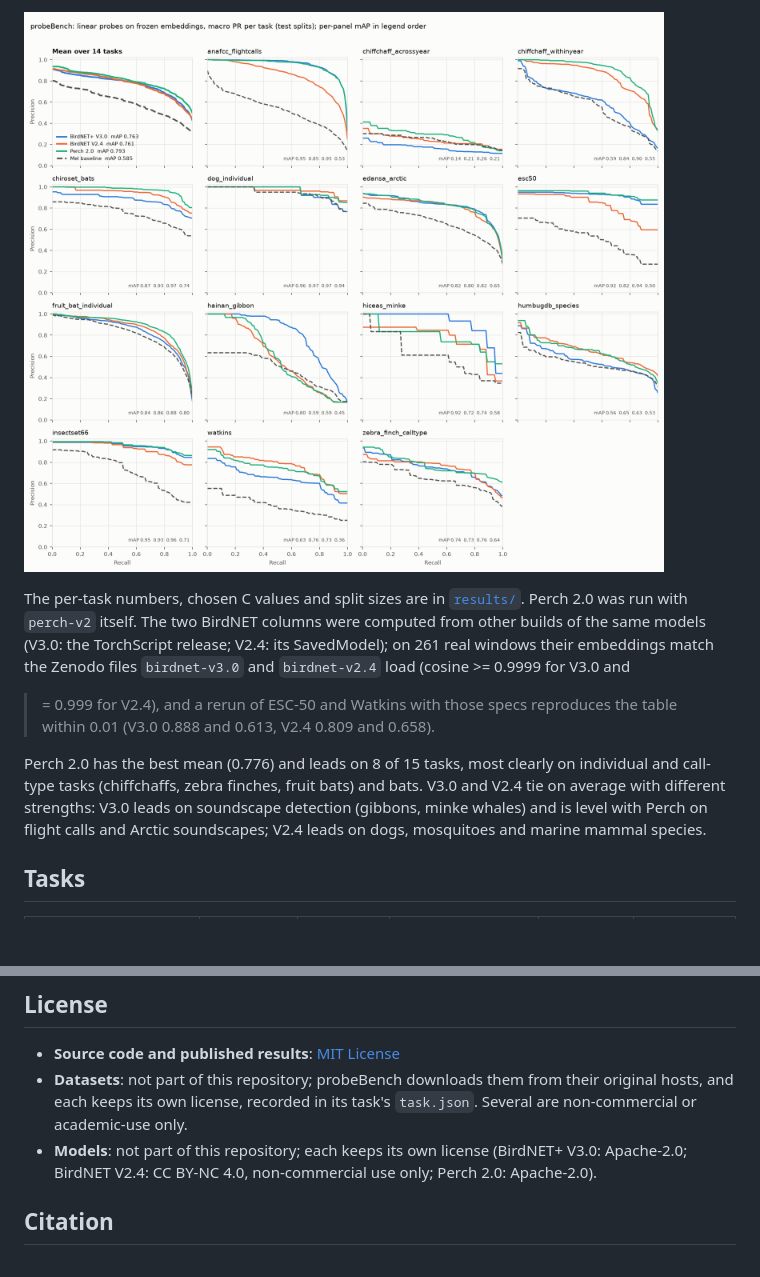
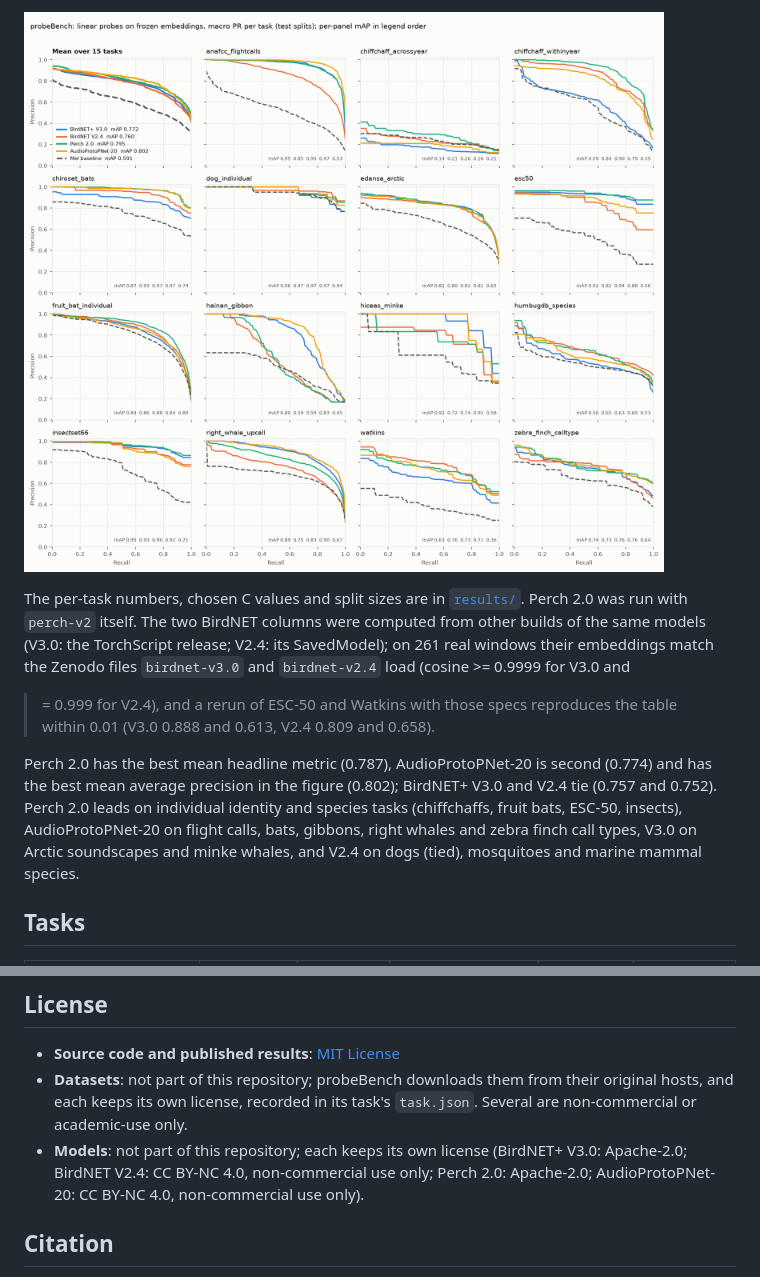
Before and after one commit to birdnet-team/probeBench, a Markdown page: README.md, 2 parts joined by grey strips. Drawn GitHub-style; pictures changed too: results/probe_bench_pr.png; blank space fills up the shorter version.

```diff
--- a/README.md
+++ b/README.md
@@ -128,11 +139,13 @@ Zenodo files `birdnet-v3.0` and `birdnet-v2.4` load (cosine >= 0.9999 for V3.0 a
 >= 0.999 for V2.4), and a rerun of ESC-50 and Watkins with those specs reproduces
 the table within 0.01 (V3.0 0.888 and 0.613, V2.4 0.809 and 0.658).
 
-Perch 2.0 has the best mean (0.776) and leads on 8 of 15 tasks, most clearly on
-individual and call-type tasks (chiffchaffs, zebra finches, fruit bats) and bats.
-V3.0 and V2.4 tie on average with different strengths: V3.0 leads on soundscape
-detection (gibbons, minke whales) and is level with Perch on flight calls and
-Arctic soundscapes; V2.4 leads on dogs, mosquitoes and marine mammal species.
+Perch 2.0 has the best mean headline metric (0.787), AudioProtoPNet-20 is second
+(0.774) and has the best mean average precision in the figure (0.802); BirdNET+
+V3.0 and V2.4 tie (0.757 and 0.752). Perch 2.0 leads on individual identity and
+species tasks (chiffchaffs, fruit bats, ESC-50, insects), AudioProtoPNet-20 on
+flight calls, bats, gibbons, right whales and zebra finch call types, V3.0 on
+Arctic soundscapes and minke whales, and V2.4 on dogs (tied), mosquitoes and
+marine mammal species.
 
 ## Tasks
 
@@ -241,7 +254,7 @@ recording, session or individual spans train and test.
   Several are non-commercial or academic-use only.
 - **Models**: not part of this repository; each keeps its own license (BirdNET+
   V3.0: Apache-2.0; BirdNET V2.4: CC BY-NC 4.0, non-commercial use only; Perch
-  2.0: Apache-2.0).
+  2.0: Apache-2.0; AudioProtoPNet-20: CC BY-NC 4.0, non-commercial use only).
 
 ## Citation
 
```
Also changed, not shown: other parts of README.md (+32 -21 lines), CHANGELOG.md (+1 -0 lines), 6 other files.
